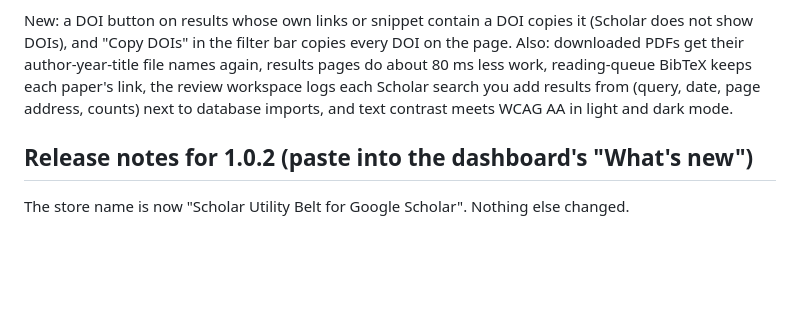
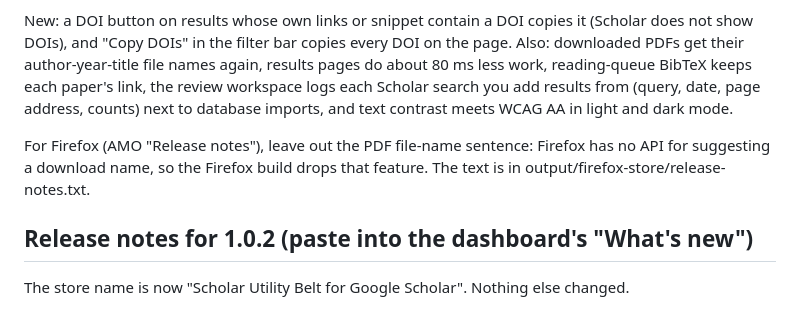
Before and after one commit to BenAmpel/ScholarUtilityBelt, a Markdown page: store-assets/STORE_LISTING.md, the part around the change. Rendered like a GitHub page; blank space fills up the shorter version.

Commit message:
Store listing: Firefox release notes leave out PDF renaming

```diff
--- a/store-assets/STORE_LISTING.md
+++ b/store-assets/STORE_LISTING.md
@@ -135,6 +135,8 @@ Fewer requests to Google Scholar: opening an author profile no longer presses "S
 
 New: a DOI button on results whose own links or snippet contain a DOI copies it (Scholar does not show DOIs), and "Copy DOIs" in the filter bar copies every DOI on the page. Also: downloaded PDFs get their author-year-title file names again, results pages do about 80 ms less work, reading-queue BibTeX keeps each paper's link, the review workspace logs each Scholar search you add results from (query, date, page address, counts) next to database imports, and text contrast meets WCAG AA in light and dark mode.
 
+For Firefox (AMO "Release notes"), leave out the PDF file-name sentence: Firefox has no API for suggesting a download name, so the Firefox build drops that feature. The text is in output/firefox-store/release-notes.txt.
+
 ## Release notes for 1.0.2 (paste into the dashboard's "What's new")
 
 The store name is now "Scholar Utility Belt for Google Scholar". Nothing else changed.
```
